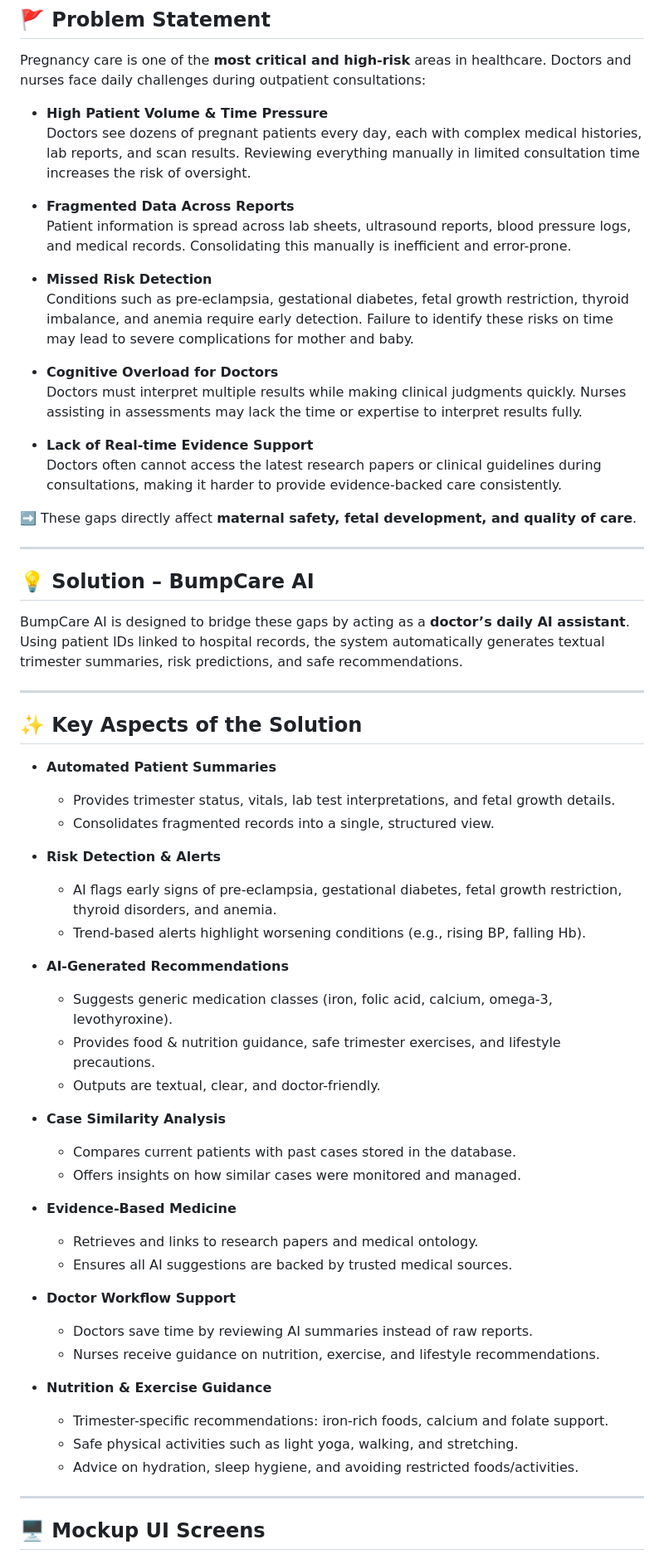
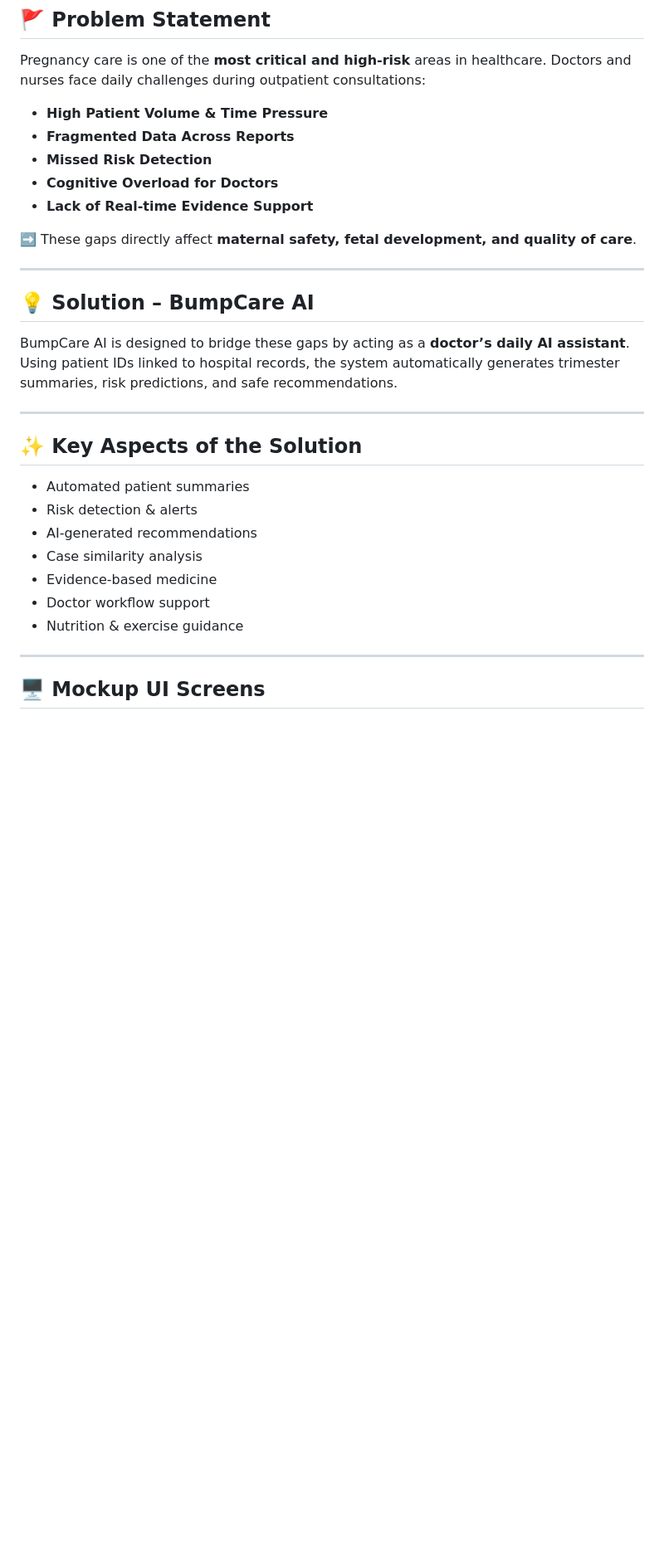
Before and after one commit to UnitedTechnoInc/bumpcare-ai, a Markdown page: README.md, the part around the change printed below. Shown: that part at 83% size. GitHub-like rendering; blank space fills up the shorter version.

```diff
--- a/README.md
+++ b/README.md
@@ -41,19 +35,10 @@ Developed by **United Techno**.
 Pregnancy care is one of the **most critical and high-risk** areas in healthcare. Doctors and nurses face daily challenges during outpatient consultations:
 
 - **High Patient Volume & Time Pressure**
-  Doctors see dozens of pregnant patients every day, each with complex medical histories, lab reports, and scan results. Reviewing everything manually in limited consultation time increases the risk of oversight.
-
 - **Fragmented Data Across Reports**
-  Patient information is spread across lab sheets, ultrasound reports, blood pressure logs, and medical records. Consolidating this manually is inefficient and error-prone.
-
 - **Missed Risk Detection**
-  Conditions such as pre-eclampsia, gestational diabetes, fetal growth restriction, thyroid imbalance, and anemia require early detection. Failure to identify these risks on time may lead to severe complications for mother and baby.
-
 - **Cognitive Overload for Doctors**
-  Doctors must interpret multiple results while making clinical judgments quickly. Nurses assisting in assessments may lack the time or expertise to interpret results fully.
-
 - **Lack of Real-time Evidence Support**
-  Doctors often cannot access the latest research papers or clinical guidelines during consultations, making it harder to provide evidence-backed care consistently.
 
 ➡️ These gaps directly affect **maternal safety, fetal development, and quality of care**.
 
@@ -61,41 +46,19 @@ Pregnancy care is one of the **most critical and high-risk** areas in healthcare
 
 ## 💡 Solution – BumpCare AI
 
-BumpCare AI is designed to bridge these gaps by acting as a **doctor’s daily AI assistant**. Using patient IDs linked to hospital records, the system automatically generates textual trimester summaries, risk predictions, and safe recommendations.
+BumpCare AI is designed to bridge these gaps by acting as a **doctor’s daily AI assistant**. Using patient IDs linked to hospital records, the system automatically generates trimester summaries, risk predictions, and safe recommendations.
 
 ---
 
 ## ✨ Key Aspects of the Solution
 
-- **Automated Patient Summaries**
-  - Provides trimester status, vitals, lab test interpretations, and fetal growth details.
-  - Consolidates fragmented records into a single, structured view.
-
-- **Risk Detection & Alerts**
-  - AI flags early signs of pre-eclampsia, gestational diabetes, fetal growth restriction, thyroid disorders, and anemia.
-  - Trend-based alerts highlight worsening conditions (e.g., rising BP, falling Hb).
-
-- **AI-Generated Recommendations**
-  - Suggests generic medication classes (iron, folic acid, calcium, omega-3, levothyroxine).
-  - Provides food & nutrition guidance, safe trimester exercises, and lifestyle precautions.
-  - Outputs are textual, clear, and doctor-friendly.
-
-- **Case Similarity Analysis**
-  - Compares current patients with past cases stored in the database.
-  - Offers insights on how similar cases were monitored and managed.
-
-- **Evidence-Based Medicine**
-  - Retrieves and links to research papers and medical ontology.
-  - Ensures all AI suggestions are backed by trusted medical sources.
-
-- **Doctor Workflow Support**
-  - Doctors save time by reviewing AI summaries instead of raw reports.
-  - Nurses receive guidance on nutrition, exercise, and lifestyle recommendations.
-
-- **Nutrition & Exercise Guidance**
-  - Trimester-specific recommendations: iron-rich foods, calcium and folate support.
-  - Safe physical activities such as light yoga, walking, and stretching.
-  - Advice on hydration, sleep hygiene, and avoiding restricted foods/activities.
+- Automated patient summaries
+- Risk detection & alerts
+- AI-generated recommendations
+- Case similarity analysis
+- Evidence-based medicine
+- Doctor workflow support
+- Nutrition & exercise guidance
 
 ---
 
```
Also changed, not shown: other parts of README.md (+17 -16 lines).
